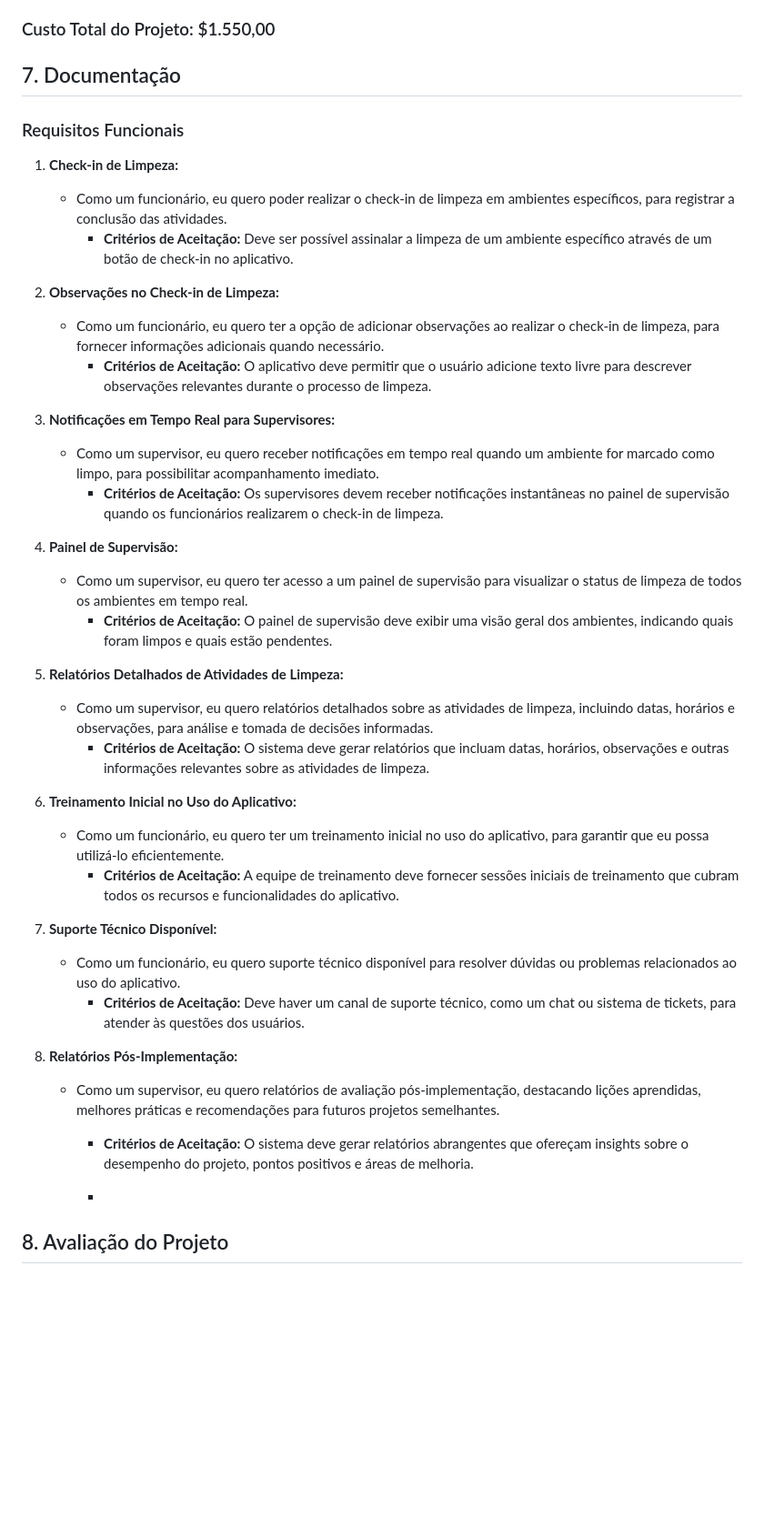
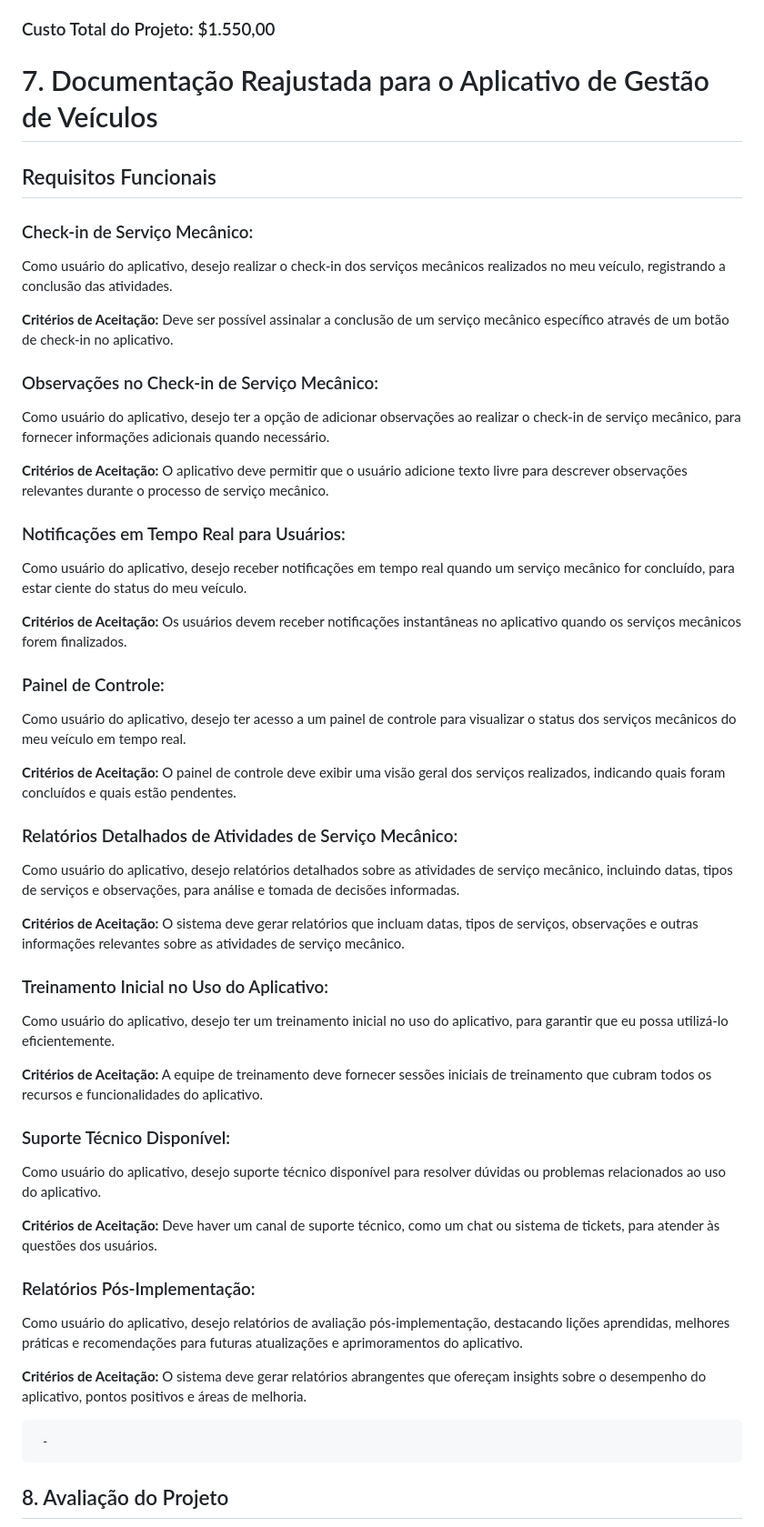
Before and after one commit to SENAISP-Unid601-Projetos/MyAuto, a Markdown page: README.md, the part around the change. Shown at 91% size. Rendered like a GitHub page; blank space fills up the shorter version.

```diff
--- a/README.md
+++ b/README.md
@@ -164,41 +164,57 @@ Esta análise de riscos visa identificar possíveis desafios durante o desenvolv
 
 ### Custo Total do Projeto: $1.550,00
 
-## 7. Documentação
+# 7. Documentação Reajustada para o Aplicativo de Gestão de Veículos
 
-### Requisitos Funcionais
+## Requisitos Funcionais
 
-1. **Check-in de Limpeza:**
-   - Como um funcionário, eu quero poder realizar o check-in de limpeza em ambientes específicos, para registrar a conclusão das atividades.
-     - **Critérios de Aceitação:** Deve ser possível assinalar a limpeza de um ambiente específico através de um botão de check-in no aplicativo.
+### Check-in de Serviço Mecânico:
 
-2. **Observações no Check-in de Limpeza:**
-   - Como um funcionário, eu quero ter a opção de adicionar observações ao realizar o check-in de limpeza, para fornecer informações adicionais quando necessário.
-     - **Critérios de Aceitação:** O aplicativo deve permitir que o usuário adicione texto livre para descrever observações relevantes durante o processo de limpeza.
+Como usuário do aplicativo, desejo realizar o check-in dos serviços mecânicos realizados no meu veículo, registrando a conclusão das atividades.
 
-3. **Notificações em Tempo Real para Supervisores:**
-   - Como um supervisor, eu quero receber notificações em tempo real quando um ambiente for marcado como limpo, para possibilitar acompanhamento imediato.
-     - **Critérios de Aceitação:** Os supervisores devem receber notificações instantâneas no painel de supervisão quando os funcionários realizarem o check-in de limpeza.
+**Critérios de Aceitação:** Deve ser possível assinalar a conclusão de um serviço mecânico específico através de um botão de check-in no aplicativo.
 
-4. **Painel de Supervisão:**
-   - Como um supervisor, eu quero ter acesso a um painel de supervisão para visualizar o status de limpeza de todos os ambientes em tempo real.
-     - **Critérios de Aceitação:** O painel de supervisão deve exibir uma visão geral dos ambientes, indicando quais foram limpos e quais estão pendentes.
+### Observações no Check-in de Serviço Mecânico:
 
-5. **Relatórios Detalhados de Atividades de Limpeza:**
-   - Como um supervisor, eu quero relatórios detalhados sobre as atividades de limpeza, incluindo datas, horários e observações, para análise e tomada de decisões informadas.
-     - **Critérios de Aceitação:** O sistema deve gerar relatórios que incluam datas, horários, observações e outras informações relevantes sobre as atividades de limpeza.
+Como usuário do aplicativo, desejo ter a opção de adicionar observações ao realizar o check-in de serviço mecânico, para fornecer informações adicionais quando necessário.
 
-6. **Treinamento Inicial no Uso do Aplicativo:**
-   - Como um funcionário, eu quero ter um treinamento inicial no uso do aplicativo, para garantir que eu possa utilizá-lo eficientemente.
-     - **Critérios de Aceitação:** A equipe de treinamento deve fornecer sessões iniciais de treinamento que cubram todos os recursos e funcionalidades do aplicativo.
+**Critérios de Aceitação:** O aplicativo deve permitir que o usuário adicione texto livre para descrever observações relevantes durante o processo de serviço mecânico.
 
-7. **Suporte Técnico Disponível:**
-   - Como um funcionário, eu quero suporte técnico disponível para resolver dúvidas ou problemas relacionados ao uso do aplicativo.
-     - **Critérios de Aceitação:** Deve haver um canal de suporte técnico, como um chat ou sistema de tickets, para atender às questões dos usuários.
+### Notificações em Tempo Real para Usuários:
 
-8. **Relatórios Pós-Implementação:**
-   - Como um supervisor, eu quero relatórios de avaliação pós-implementação, destacando lições aprendidas, melhores práticas e recomendações para futuros projetos semelhantes.
-     - **Critérios de Aceitação:** O sistema deve gerar relatórios abrangentes que ofereçam insights sobre o desempenho do projeto, pontos positivos e áreas de melhoria.
+Como usuário do aplicativo, desejo receber notificações em tempo real quando um serviço mecânico for concluído, para estar ciente do status do meu veículo.
+
+**Critérios de Aceitação:** Os usuários devem receber notificações instantâneas no aplicativo quando os serviços mecânicos forem finalizados.
+
+### Painel de Controle:
+
+Como usuário do aplicativo, desejo ter acesso a um painel de controle para visualizar o status dos serviços mecânicos do meu veículo em tempo real.
+
+**Critérios de Aceitação:** O painel de controle deve exibir uma visão geral dos serviços realizados, indicando quais foram concluídos e quais estão pendentes.
+
+### Relatórios Detalhados de Atividades de Serviço Mecânico:
+
+Como usuário do aplicativo, desejo relatórios detalhados sobre as atividades de serviço mecânico, incluindo datas, tipos de serviços e observações, para análise e tomada de decisões informadas.
+
+**Critérios de Aceitação:** O sistema deve gerar relatórios que incluam datas, tipos de serviços, observações e outras informações relevantes sobre as atividades de serviço mecânico.
+
+### Treinamento Inicial no Uso do Aplicativo:
+
+Como usuário do aplicativo, desejo ter um treinamento inicial no uso do aplicativo, para garantir que eu possa utilizá-lo eficientemente.
+
+**Critérios de Aceitação:** A equipe de treinamento deve fornecer sessões iniciais de treinamento que cubram todos os recursos e funcionalidades do aplicativo.
+
+### Suporte Técnico Disponível:
+
+Como usuário do aplicativo, desejo suporte técnico disponível para resolver dúvidas ou problemas relacionados ao uso do aplicativo.
+
+**Critérios de Aceitação:** Deve haver um canal de suporte técnico, como um chat ou sistema de tickets, para atender às questões dos usuários.
+
+### Relatórios Pós-Implementação:
+
+Como usuário do aplicativo, desejo relatórios de avaliação pós-implementação, destacando lições aprendidas, melhores práticas e recomendações para futuras atualizações e aprimoramentos do aplicativo.
+
+**Critérios de Aceitação:** O sistema deve gerar relatórios abrangentes que ofereçam insights sobre o desempenho do aplicativo, pontos positivos e áreas de melhoria.
 
      -
 ## 8. Avaliação do Projeto
```
